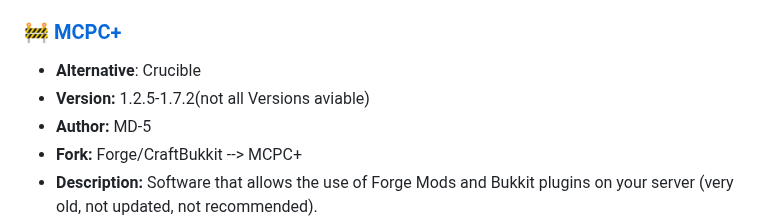
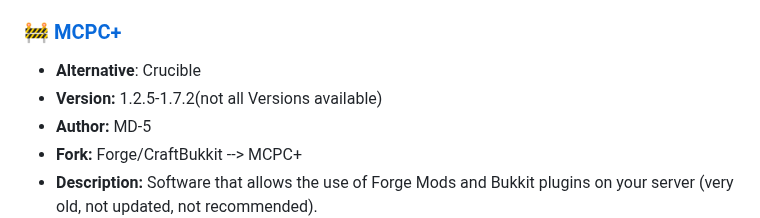
Before and after one commit to LeStegii/server-software, a Markdown page: java/MODS+PLUGINS.md, the part around the change. GitHub-like rendering.

Commit message:
FIX SPELLING ERROR

```diff
--- a/java/MODS+PLUGINS.md
+++ b/java/MODS+PLUGINS.md
@@ -182,7 +182,7 @@ This list contains Minecraft Java mods/plugins server softwares.
 
 ### [🚧 MCPC+](https://apocgaming.net/repo/jars/hybrid-servers/MCPC/)
 - **Alternative**: Crucible
-- **Version:** 1.2.5-1.7.2(not all Versions aviable)
+- **Version:** 1.2.5-1.7.2(not all Versions available)
 - **Author:** MD-5
 - **Fork:** Forge/CraftBukkit --> MCPC+
 - **Description:** Software that allows the use of Forge Mods and Bukkit plugins on your server (very old, not updated, not recommended).
```
